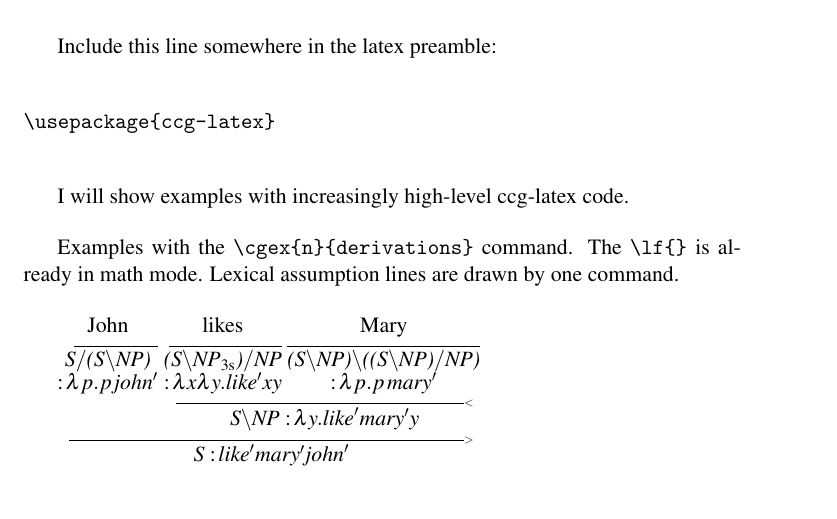
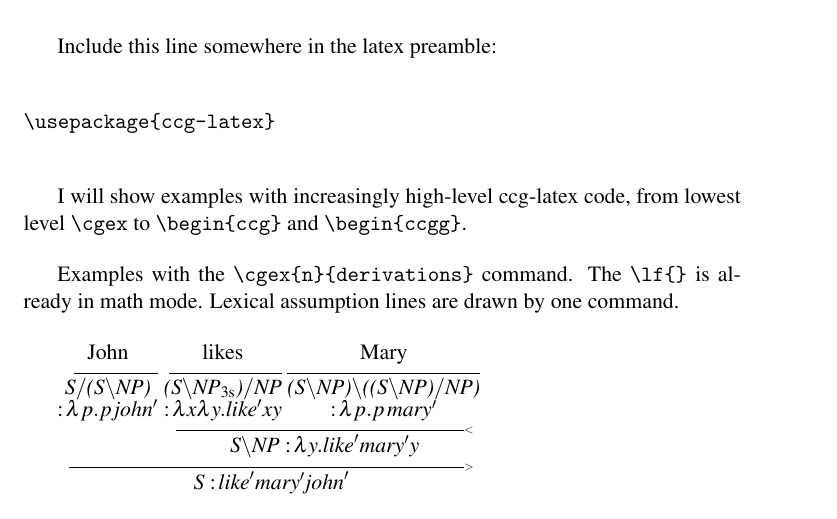
Before and after one commit to bozsahin/ccg-latex, a LaTeX problem sheet (example.tex): part of page 1 of 6, cut so that both start at the same text. Compiled offline with pdfLaTeX.

Commit message:
regenerated example.tex

```diff
--- a/example.tex
+++ b/example.tex
@@ -12,7 +12,8 @@ Include this line somewhere in the latex preamble:\bigskip
 \usepackage{ccg-latex}
 \end{verbatim}\bigskip
 
-I will show examples with increasingly high-level ccg-latex code.\bigskip
+I will show examples with increasingly high-level ccg-latex code, from lowest
+level \verb|\cgex| to \verb|\begin{ccg}| and \verb|\begin{ccgg}|.\bigskip
 
 Examples with the \verb|\cgex{n}{derivations}| command. The \verb|\lf{}| is already in math mode.
 Lexical assumption lines are drawn by one command.
```
Also changed, not shown: example.pdf.
